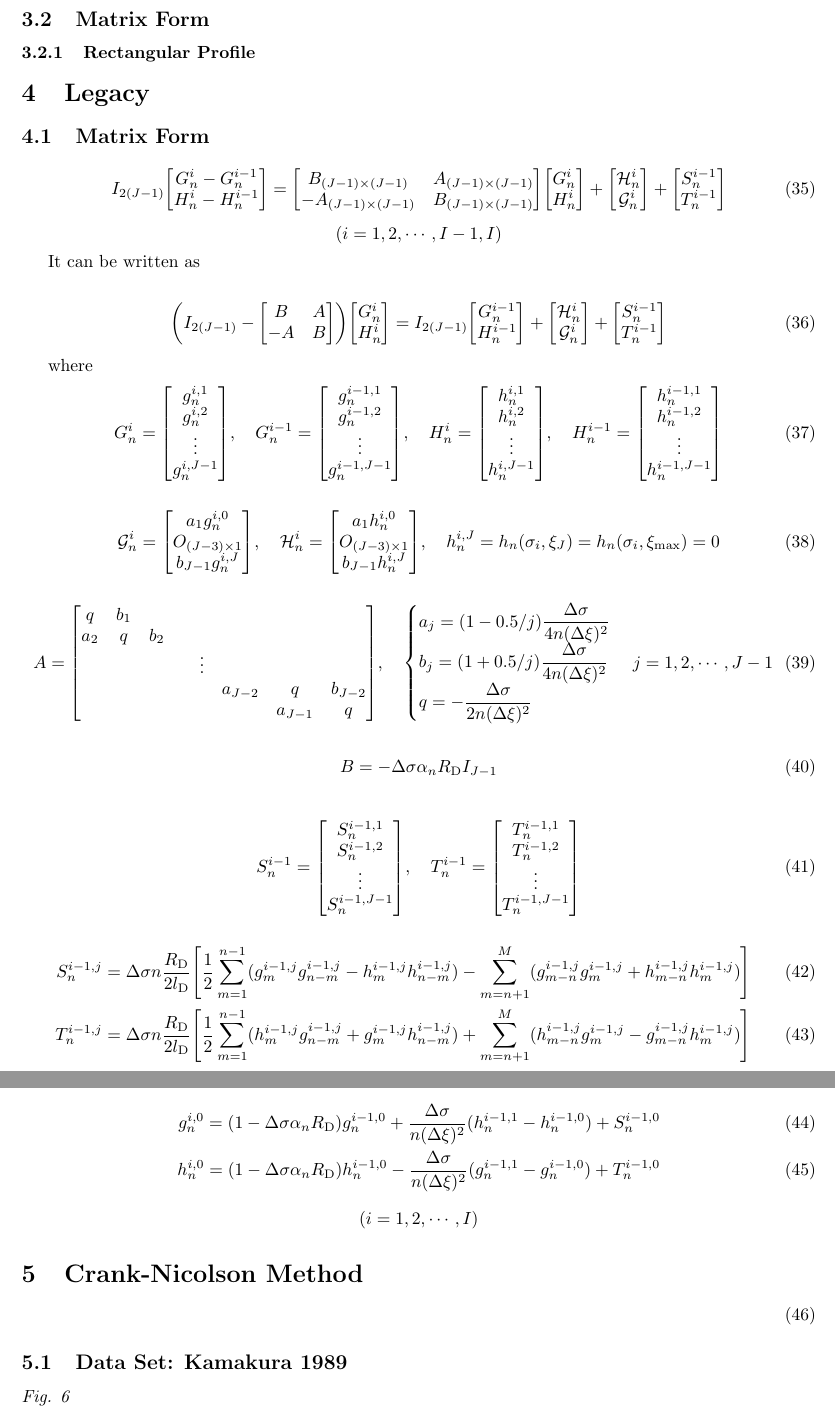
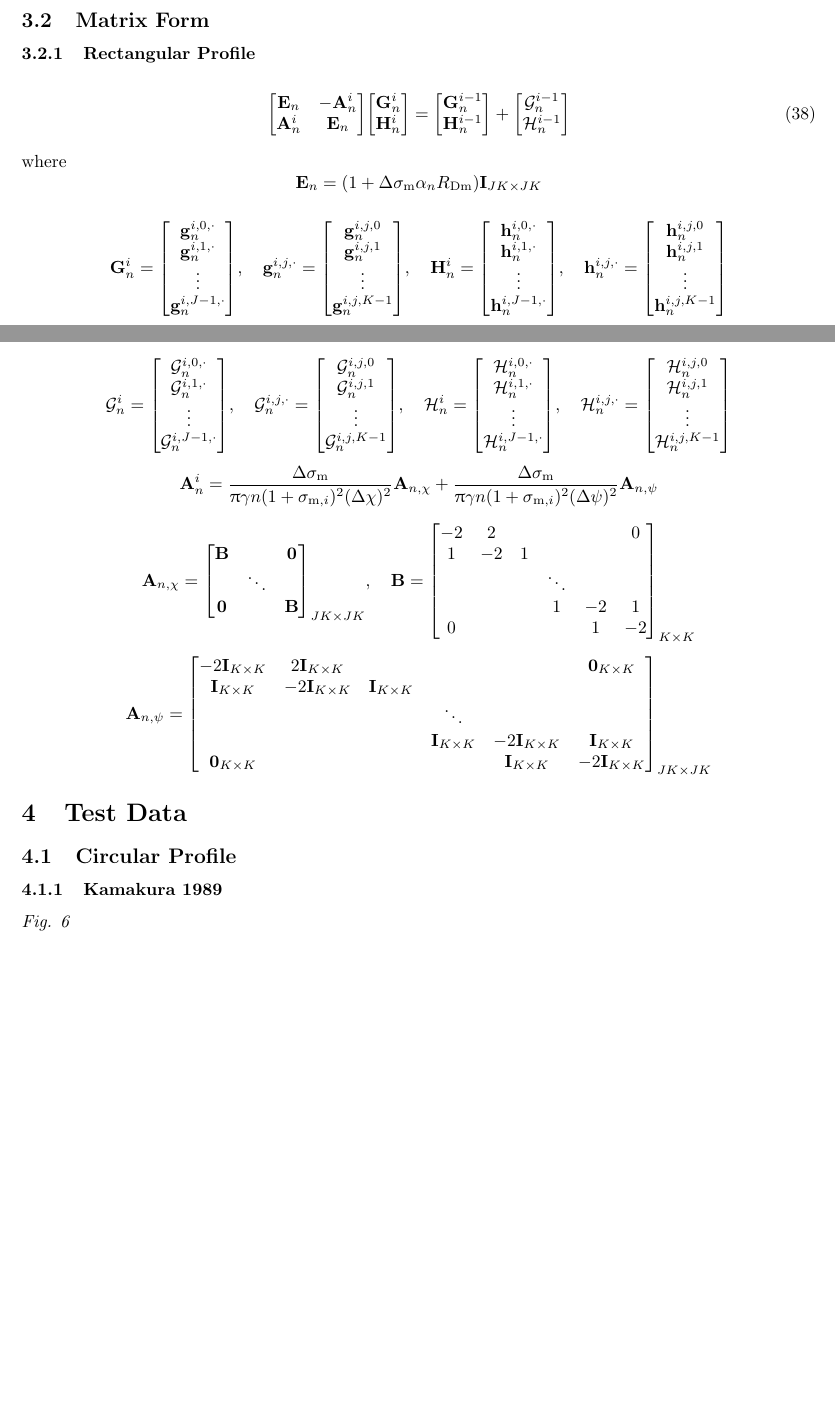
Before and after one commit to JiaxinZhong/ParametricAcousticArray, a LaTeX document (readme/readme.tex): two parts of pages 6 and 7 of 7, joined at a grey line, cut so that both start at the same text, the shorter picture padded with empty space. Compiled offline with pdfLaTeX.

Commit message:
small changes

```diff
--- a/readme/readme.tex
+++ b/readme/readme.tex
@@ -4,7 +4,10 @@
 
 \title{Notes on the project ParametricAcousticArray}
 
+\bibliographystyle{plain}
+
 \usepackage{tabularx}
+
 
 \begin{document}
 
@@ -315,81 +388,79 @@ where
 \subsection{Matrix Form}
 
 \subsubsection{Rectangular Profile}
+\begin{align}
+	\mqty[\vb{E}_n & -\vb{A}_n^i \\ \vb{A}_n^i & \vb{E}_n]
+	\mqty[\vb{G}_n^i\\ \vb{H}_n^i]
+	=
+	\mqty[\vb{G}_n^{i-1}\\ \vb{H}_n^{i-1}]
+	+
+	\mqty[\vb{\mathcal{G}}_n^{i-1}\\ \vb{\mathcal{H}}_n^{i-1}]
+\end{align}
+	where
+$$
+\vb{E}_n = (1+\Delta\sigma\st{m} \alpha_n R\st{Dm}) \vb{I}_{JK \times JK}$$
+
+$$
+\vb{G}_n^i = \mqty[\vb{g}_n^{i,0,\cdot}\\ \vb{g}_n^{i,1,\cdot}\\ \vdots\\
+\vb{g}_n^{i,J-1,\cdot}]
+\qc
+\vb{g}_n^{i,j,\cdot} = \mqty[\vb{g}_n^{i,j,0}\\ \vb{g}_n^{i,j,1}\\ \vdots\\
+\vb{g}_n^{i,j,K-1}]
+\qc
+\vb{H}_n^i = \mqty[\vb{h}_n^{i,0,\cdot}\\ \vb{h}_n^{i,1,\cdot}\\ \vdots\\
+\vb{h}_n^{i,J-1,\cdot}]
+\qc
+\vb{h}_n^{i,j,\cdot} = \mqty[\vb{h}_n^{i,j,0}\\ \vb{h}_n^{i,j,1}\\ \vdots\\
+\vb{h}_n^{i,j,K-1}]
+$$
+
+$$
+\mathcal{G}_n^i = \mqty[\mathcal{G}_n^{i,0,\cdot}\\ \mathcal{G}_n^{i,1,\cdot}\\ \vdots\\
+\mathcal{G}_n^{i,J-1,\cdot}]
+\qc
+\mathcal{G}_n^{i,j,\cdot} = \mqty[\mathcal{G}_n^{i,j,0}\\ \mathcal{G}_n^{i,j,1}\\ \vdots\\
+\mathcal{G}_n^{i,j,K-1}]
+\qc
+\mathcal{H}_n^i = \mqty[\mathcal{H}_n^{i,0,\cdot}\\ \mathcal{H}_n^{i,1,\cdot}\\ \vdots\\
+\mathcal{H}_n^{i,J-1,\cdot}]
+\qc
+\mathcal{H}_n^{i,j,\cdot} = \mqty[\mathcal{H}_n^{i,j,0}\\ \mathcal{H}_n^{i,j,1}\\ \vdots\\
+\mathcal{H}_n^{i,j,K-1}]
+$$
+$$
+\vb{A}_n^i
+=
+\frac{\Delta\sigma\st{m}}{\uppi \gamma n (1+\sigma_{\mathrm{m}
+,i})^2(\Delta\chi)^2} \vb{A}_{n,\chi}
++
+\frac{\Delta\sigma\st{m}}{\uppi \gamma n (1+\sigma_{\mathrm{m}
+,i})^2(\Delta\psi)^2} \vb{A}_{n,\psi}
+$$
+
+$$
+\vb{A}_{n,\chi}
+=
+\mqty[\vb{B}& &\vb{0}\\  &\ddots &\\ \vb{0}& &\vb{B}]_{JK \times JK}
+\qc
+\vb{B} = \mqty[-2&2&&&&0 \\ 1&-2&1 \\&&&\ddots \\&&&1&-2&1\\0 &&&&1&-2]_{
+K\times K}
+$$
+
+$$
+\vb{A}_{n,\psi}
+=
+\mqty[-2\vb{I}_{K\times K} &2\vb{I}_{K\times K} &&&&\vb{0}_{K\times K}  \\
+\vb{I}_{K\times K} &-2\vb{I}_{K\times K} &\vb{I}_{K\times K} \\
+&&&\ddots \\&&&\vb{I}_{K\times K} &-2\vb{I}_{K\times K} &\vb{I}_{K\times K}\\
+\vb{0}_{K\times K}  &&&&\vb{I}_{K\times K} &-2\vb{I}_{K\times K} ]_{JK\times JK}
+$$
 
 
 
-\section{Legacy}
 
-
-\subsection{Matrix Form}
-\begin{align}
-	I_{2(J-1)} \mqty[G_n^i-G_n^{i-1}\\ H_n^i-H_n^{i-1}]
-= \mqty[B_{(J-1)\times(J-1)} & A_{(J-1)\times(J-1)}\\ -A_{(J-1)\times(J-1)} & B_{(J-1)\times(J-1)}] \mqty[G_n^i\\ H_n^i]
-+\mqty[\mathcal{H}_n^i\\ \mathcal{G}_n^i]
-+\mqty[S_n^{i-1}\\ T_n^{i-1}]
-\end{align}
-$$
-(i=1,2,\cdots, I-1,I)
-$$
-
-It can be written as
-
-\begin{align}
-	\qty(I_{2(J-1)} - \mqty[B&A\\ -A&B] ) \mqty[G_n^i\\H_n^i] = I_{2(J-1)} \mqty[G_n^{i-1}\\ H_n^{i-1}]
-+\mqty[\mathcal{H}_n^i\\ \mathcal{G}_n^i]
-+\mqty[S_n^{i-1}\\ T_n^{i-1}]
-\end{align}
-
-where
-\begin{align}
-	G_n^i = \mqty[g_n^{i,1}\\ g_n^{i,2} \\ \vdots \\ g_n^{i,J-1}]\qc
-	G_n^{i-1} = \mqty[g_n^{i-1,1}\\ g_n^{i-1,2} \\ \vdots \\ g_n^{i-1,J-1}]\qc
-	H_n^i = \mqty[h_n^{i,1}\\ h_n^{i,2} \\ \vdots \\ h_n^{i,J-1}]\qc
-	H_n^{i-1} = \mqty[h_n^{i-1,1}\\ h_n^{i-1,2} \\ \vdots \\ h_n^{i-1,J-1}]
-\end{align}
-
-\begin{align}
-	\mathcal{G}_n^i = \mqty[a_1 g_n^{i,0}\\ O_{(J-3)\times 1} \\ b_{J-1} g_n^{i,J}]\qc
-	\mathcal{H}_n^i = \mqty[a_1 h_n^{i,0}\\ O_{(J-3)\times 1} \\ b_{J-1} h_n^{i,J}]\qc
-	h_n^{i,J} = h_n(\sigma_i, \xi_J) = h_n(\sigma_i,\xi\st{max}) = 0
-\end{align}
-
-\begin{align}
-	A = \mqty[q & b_1 \\ a_2 & q & b_2 \\ & & & & \vdots \\ & & & & & a_{J-2}& q & b_{J-2}\\ &&&&&&a_{J-1}&q]\qc
-	\begin{cases}
-		a_j = (1-0.5/j)\dfrac{\Delta \sigma}{4n(\Delta \xi)^2} \\
-		b_j = (1+0.5/j)\dfrac{\Delta \sigma}{4n(\Delta \xi)^2} \\
-		q = -\dfrac{\Delta \sigma }{2n(\Delta \xi)^2}
-	\end{cases} j=1,2,\cdots, J-1
-\end{align}
-
-\begin{align}
-	B = -\Delta \sigma \alpha_n R\st{D} I_{J-1}
-\end{align}
-
-\begin{align}
-	S_n^{i-1} = \mqty[S_n^{i-1,1} \\ S_n^{i-1,2} \\ \vdots \\ S_n^{i-1,J-1}]\qc
-	T_n^{i-1} = \mqty[T_n^{i-1,1} \\ T_n^{i-1,2} \\ \vdots \\ T_n^{i-1,J-1}]
-\end{align}
-
-\begin{align}
-	S_n^{i-1,j} = \Delta \sigma n\frac{R\st{D}}{2l\st{D}}\qty[\frac12\sum_{m=1}^{n-1}(g_m^{i-1,j}g_{n-m}^{i-1,j}-h_m^{i-1,j}h_{n-m}^{i-1,j}) - \sum_{m=n+1}^M (g_{m-n}^{i-1,j} g_m^{i-1,j}+h_{m-n}^{i-1,j}h_m^{i-1,j})]\\
-	T_n^{i-1,j} = \Delta \sigma n\frac{R\st{D}}{2l\st{D}}\qty[\frac12\sum_{m=1}^{n-1}(h_m^{i-1,j}g_{n-m}^{i-1,j}+g_m^{i-1,j}h_{n-m}^{i-1,j}) + \sum_{m=n+1}^M (h_{m-n}^{i-1,j} g_m^{i-1,j}-g_{m-n}^{i-1,j}h_m^{i-1,j})]
-\end{align}
-
-\begin{align}
-	g_n^{i,0} = (1-\Delta\sigma  \alpha_n R\st{D})g_n^{i-1,0} + \frac{\Delta \sigma}{n(\Delta\xi)^2} (h_n^{i-1,1}-h_n^{i-1,0})+ S_n^{i-1,0}\\
-	h_n^{i,0} = (1-\Delta\sigma  \alpha_n R\st{D})h_n^{i-1,0} - \frac{\Delta \sigma}{n(\Delta\xi)^2} (g_n^{i-1,1}-g_n^{i-1,0}) + T_n^{i-1,0}
-\end{align}
-$$
-	(i=1,2,\cdots,I) \nonumber
-	$$
-
-\section{Crank-Nicolson Method}
-\begin{equation}
-\end{equation}
-
-\subsection{Data Set: Kamakura 1989}
+\section{Test Data}
+\subsection{Circular Profile}
+\subsubsection{Kamakura 1989}
 \emph{Fig. 6}
 $$
 \Delta \sigma = 3\times 10^{-4}\qc \sigma\st{max} = 10\qc \Delta \xi = 0.03\qc \xi\st{max} = 6\qc T = 23.7 \celsius\qc h\st{r} = 65.2\%
```
Also changed, not shown: readme/readme.pdf, readme/readme.tex (77 more changed lines), 1 other file.
